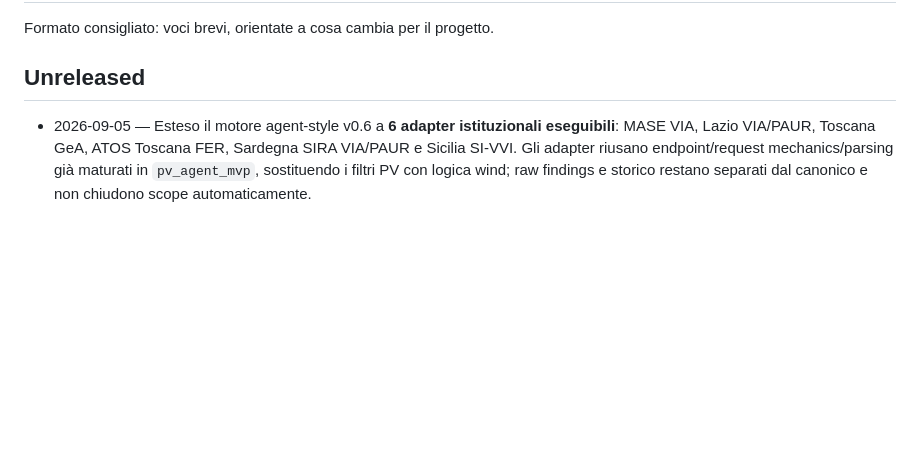
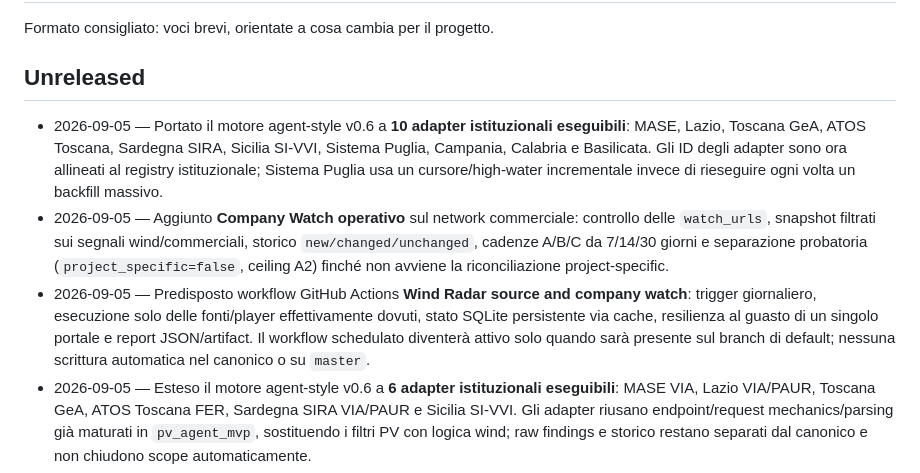
Before and after one commit to EmAnzi3/project_radar_mvp, a Markdown page: CHANGELOG.md, the part around the change. GitHub-like rendering; blank space fills up the shorter version.

Commit message:
docs: record scheduled source and company watches

```diff
--- a/CHANGELOG.md
+++ b/CHANGELOG.md
@@ -4,6 +4,9 @@ Formato consigliato: voci brevi, orientate a cosa cambia per il progetto.
 
 ## Unreleased
 
+- 2026-09-05 — Portato il motore agent-style v0.6 a **10 adapter istituzionali eseguibili**: MASE, Lazio, Toscana GeA, ATOS Toscana, Sardegna SIRA, Sicilia SI-VVI, Sistema Puglia, Campania, Calabria e Basilicata. Gli ID degli adapter sono ora allineati al registry istituzionale; Sistema Puglia usa un cursore/high-water incrementale invece di rieseguire ogni volta un backfill massivo.
+- 2026-09-05 — Aggiunto **Company Watch operativo** sul network commerciale: controllo delle `watch_urls`, snapshot filtrati sui segnali wind/commerciali, storico `new/changed/unchanged`, cadenze A/B/C da 7/14/30 giorni e separazione probatoria (`project_specific=false`, ceiling A2) finché non avviene la riconciliazione project-specific.
+- 2026-09-05 — Predisposto workflow GitHub Actions **Wind Radar source and company watch**: trigger giornaliero, esecuzione solo delle fonti/player effettivamente dovuti, stato SQLite persistente via cache, resilienza al guasto di un singolo portale e report JSON/artifact. Il workflow schedulato diventerà attivo solo quando sarà presente sul branch di default; nessuna scrittura automatica nel canonico o su `master`.
 - 2026-09-05 — Esteso il motore agent-style v0.6 a **6 adapter istituzionali eseguibili**: MASE VIA, Lazio VIA/PAUR, Toscana GeA, ATOS Toscana FER, Sardegna SIRA VIA/PAUR e Sicilia SI-VVI. Gli adapter riusano endpoint/request mechanics/parsing già maturati in `pv_agent_mvp`, sostituendo i filtri PV con logica wind; raw findings e storico restano separati dal canonico e non chiudono scope automaticamente.
 - 2026-09-05 — Portata nella v0.6 l'architettura operativa già collaudata in `pv_agent_mvp`: pianificazione per cadenza, contract comune degli agenti/collector, persistenza raw separata dal canonico, change history e gate probatorio centralizzato. Primo adapter eseguibile: MASE VIA tarato su eolico/repowering/offshore; company, institutional e project watch vengono pianificati come code distinte.
 - 2026-09-05 — Avviata **Wind Radar v0.6 — execution intelligence**: nuova baseline di lavoro dai 51 canonici pubblicati in v0.5, priorità a progetti E4–E7 e finestre di procurement/cantiere nei prossimi 12–18 mesi, con ricerca contractor A1/A2 per singolo scope e revisione del ranking solo su evidenza oggettiva.
```
